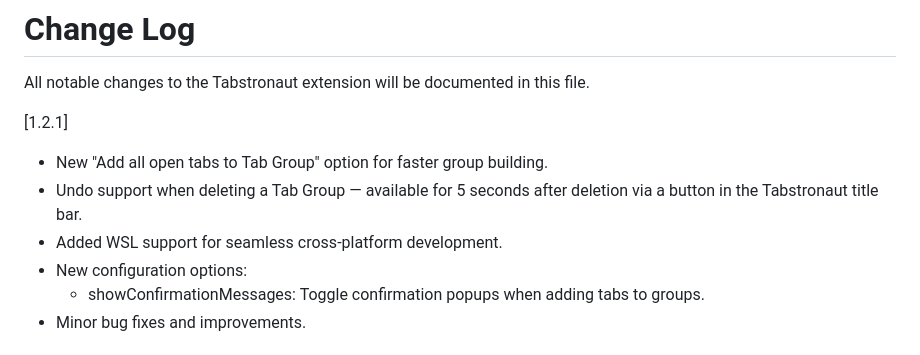
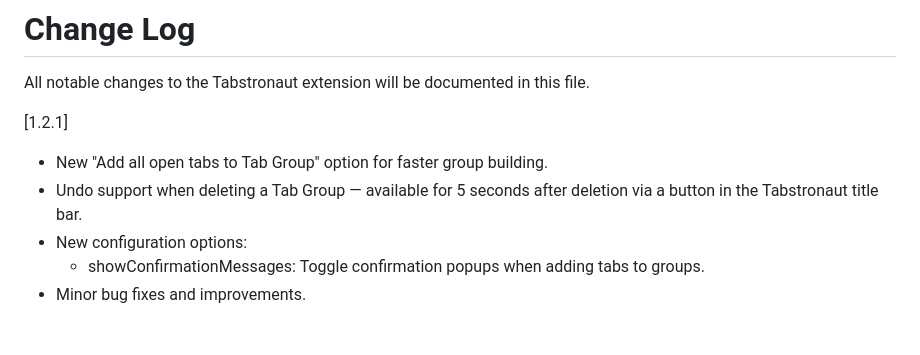
Before and after one commit to jhhtaylor/tabstronaut, a Markdown page: extension/CHANGELOG.md, the part around the change. Drawn GitHub-style.

Commit message:
update changelog

```diff
--- a/extension/CHANGELOG.md
+++ b/extension/CHANGELOG.md
@@ -5,7 +5,6 @@ All notable changes to the Tabstronaut extension will be documented in this file
 [1.2.1]
 - New "Add all open tabs to Tab Group" option for faster group building.
 - Undo support when deleting a Tab Group — available for 5 seconds after deletion via a button in the Tabstronaut title bar.
-- Added WSL support for seamless cross-platform development.
 - New configuration options:
   - showConfirmationMessages: Toggle confirmation popups when adding tabs to groups.
 - Minor bug fixes and improvements.
```
